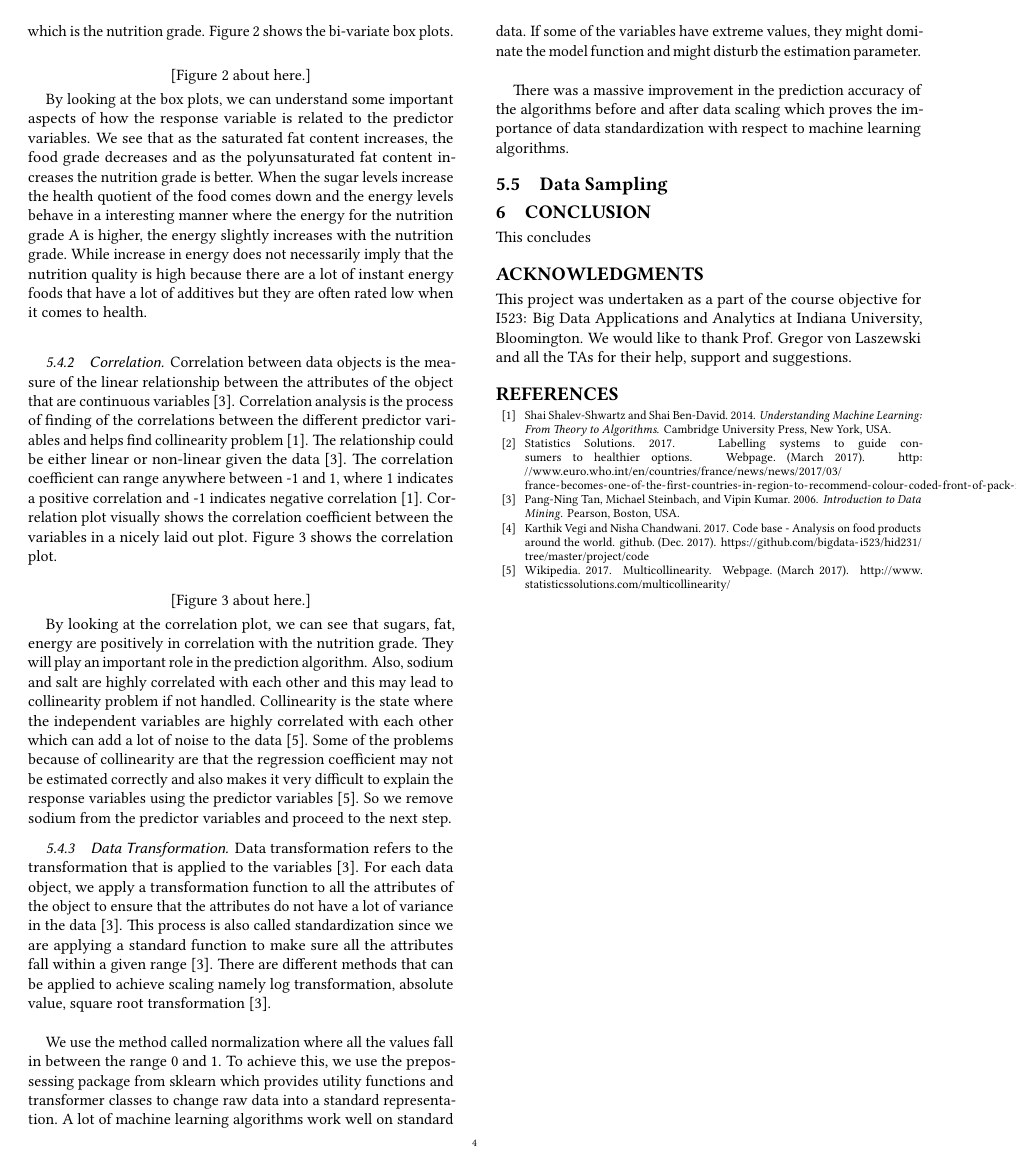
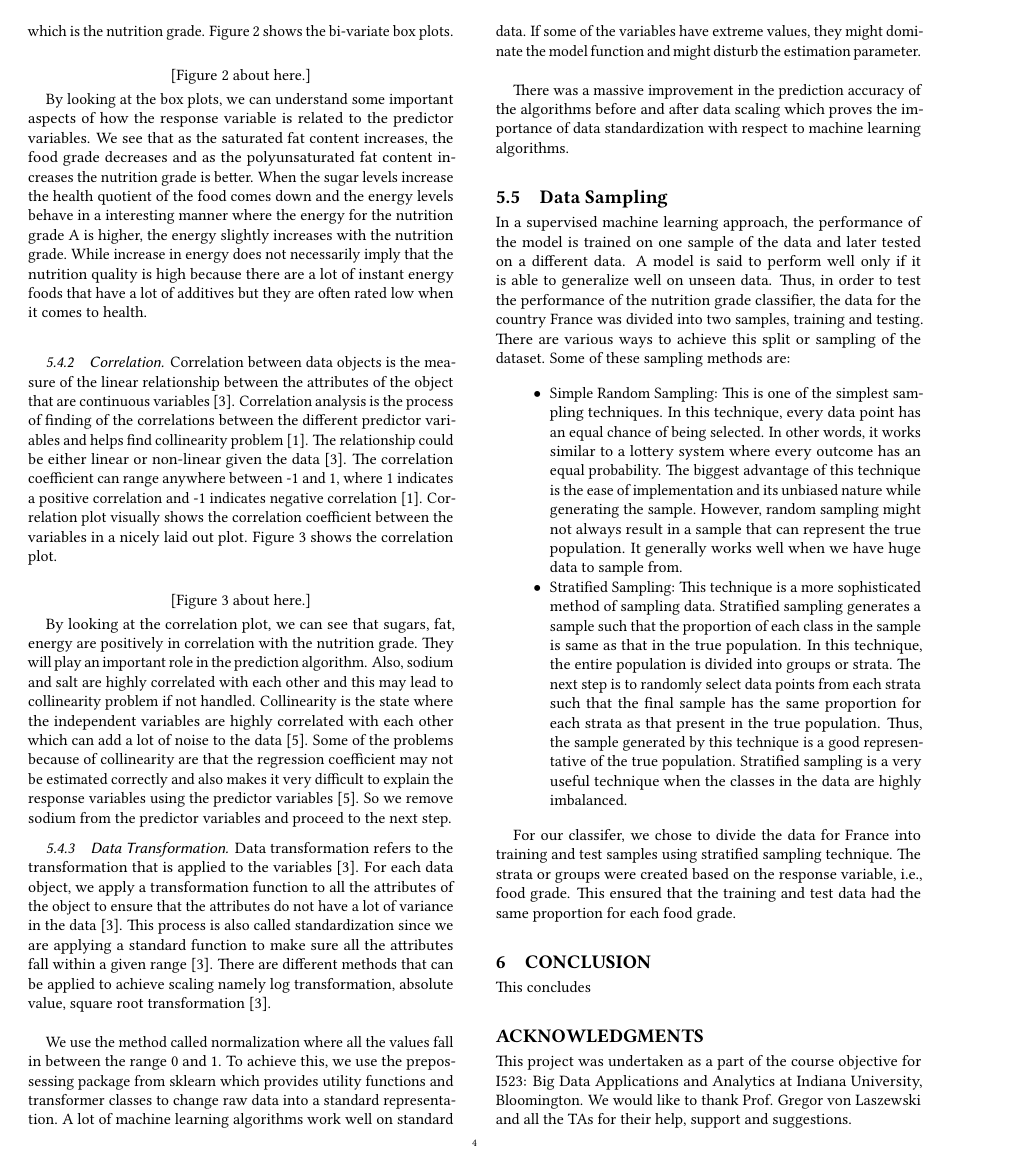
Before and after one commit to bigdata-i523/hid231, a LaTeX paper (project/report.tex): page 4 of 7 before the commit and page 4 of 8 after it. Compiled offline with pdfLaTeX.

Commit message:
Added data sampling

```diff
--- a/project/report.tex
+++ b/project/report.tex
@@ -163,7 +163,14 @@ We use the method called normalization where all the values fall in between the
 There was a massive improvement in the prediction accuracy of the algorithms before and after data scaling which proves the importance of data standardization with respect to machine learning algorithms.
 
 \subsection{Data Sampling}
+In a supervised machine learning approach, the performance of the model is trained on one sample of the data and later tested on a different data. A model is said to perform well only if it is able to generalize well on unseen data. Thus, in order to test the performance of the nutrition grade classifier, the data for the country France was divided into two samples, training and testing. There are various ways to achieve this split or sampling of the dataset. Some of these sampling methods are:
 
+\begin{itemize}
+	\item Simple Random Sampling: This is one of the simplest sampling techniques. In this technique, every data point has an equal chance of being selected. In other words, it works similar to a lottery system where every outcome has an equal probability. The biggest advantage of this technique is the ease of implementation and its unbiased nature while generating the sample. However, random sampling might not always result in a sample that can represent the true population. It generally works well when we have huge data to sample from.
+	\item Stratified Sampling: This technique is a more sophisticated method of sampling data. Stratified sampling generates a sample such that the proportion of each class in the sample is same as that in the true population. In this technique, the entire population is divided into groups or strata. The next step is to randomly select data points from each strata such that the final sample has the same proportion for each strata as that present in the true population. Thus, the sample generated by this technique is a good representative of the true population. Stratified sampling is a very useful technique when the classes in the data are highly imbalanced.
+\end{itemize}
+
+For our classifer, we chose to divide the data for France into training and test samples using stratified sampling technique. The strata or groups were created based on the response variable, i.e., food grade. This ensured that the training and test data had the same proportion for each food grade.
 
 \section{Conclusion}
 This concludes
```
